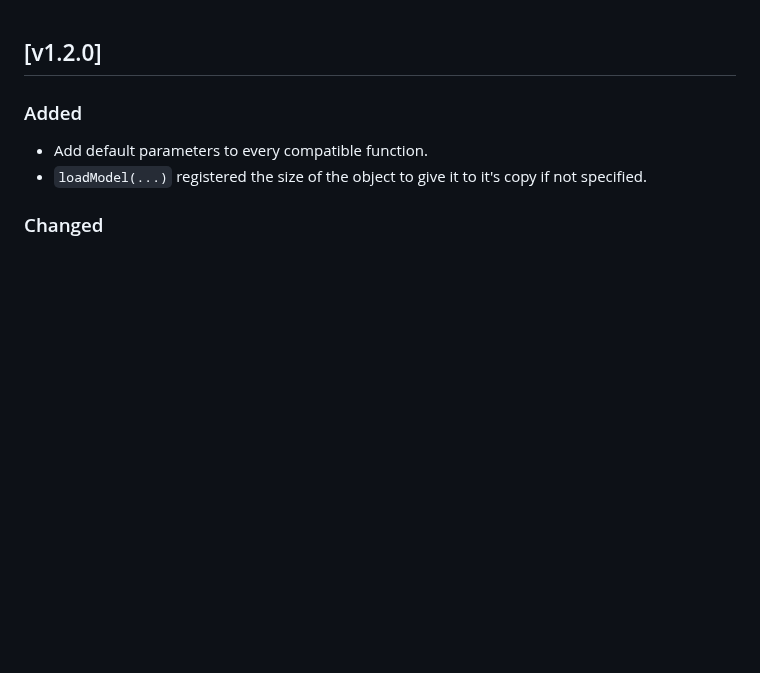
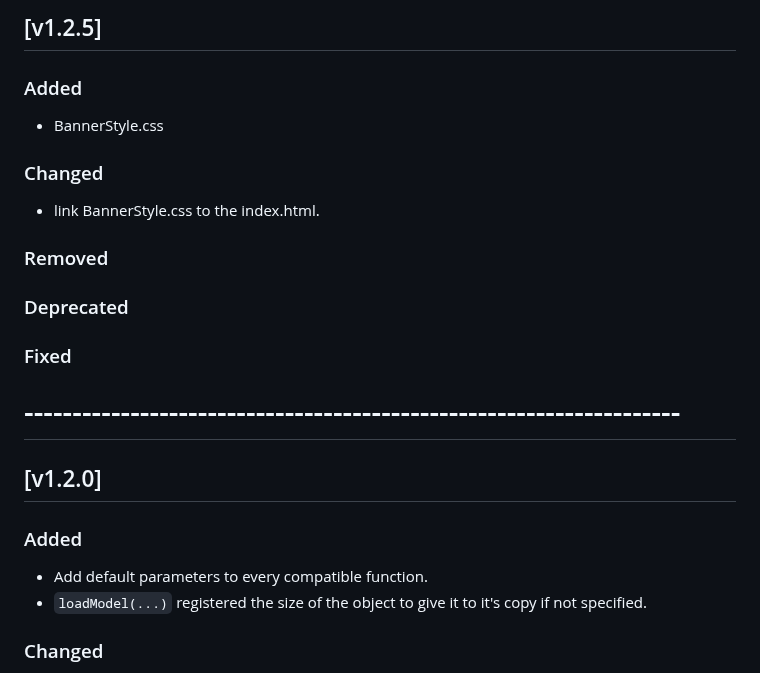
Before and after one commit to Kazenoyama/FrameworkThreeJS, a Markdown page: CHANGELOG.md, the part around the change. Rendered like a GitHub page; blank space fills up the shorter version.

Commit message:
update changeLog

```diff
--- a/CHANGELOG.md
+++ b/CHANGELOG.md
@@ -1,3 +1,18 @@
+## [v1.2.5]
+### Added
+- BannerStyle.css
+
+### Changed
+- link BannerStyle.css to the index.html.
+
+### Removed
+
+### Deprecated
+
+### Fixed
+
+# --------------------------------------------------------------------
+
 ## [v1.2.0]
 ### Added
 - Add default parameters to every compatible function.
```
